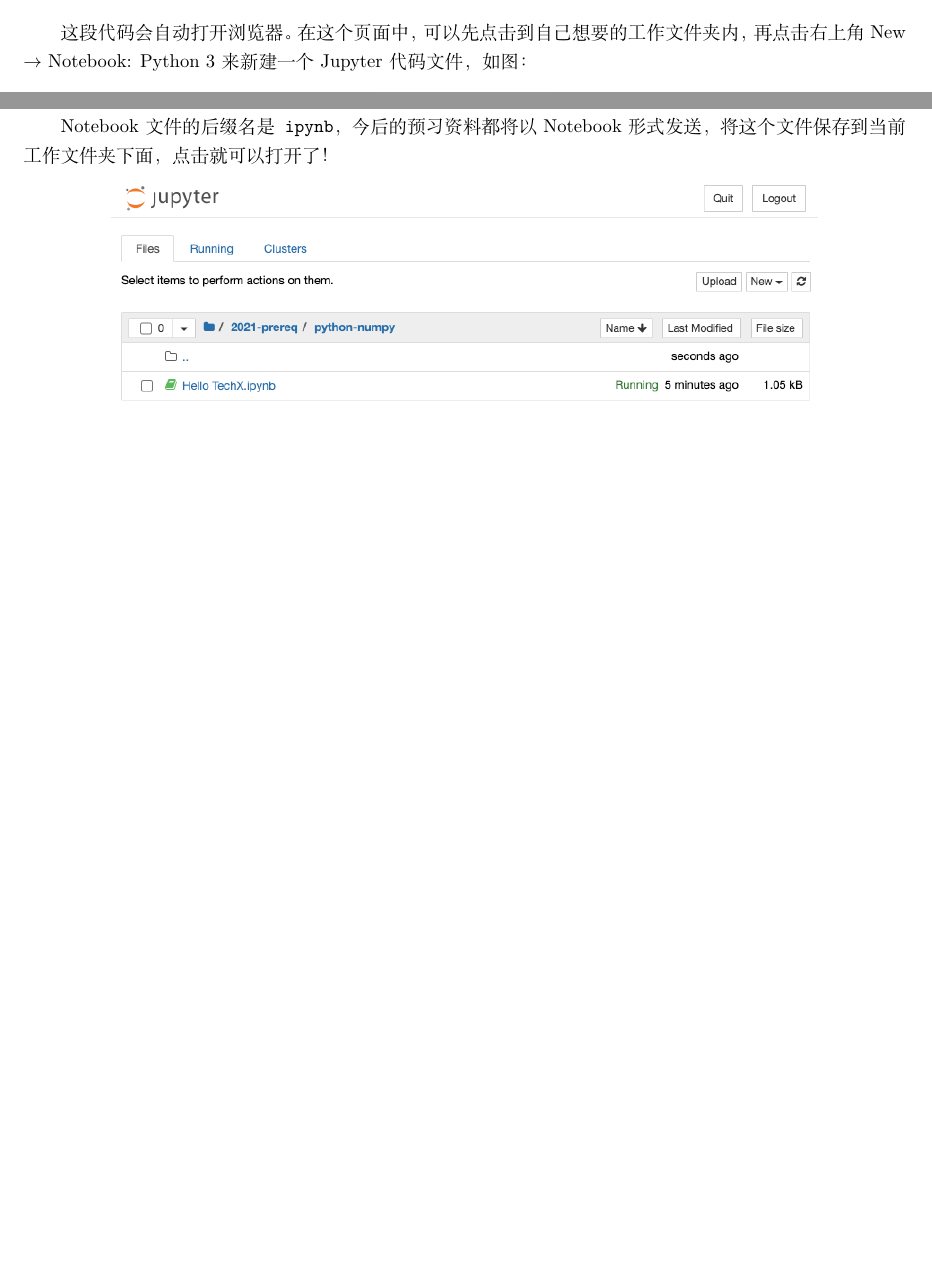
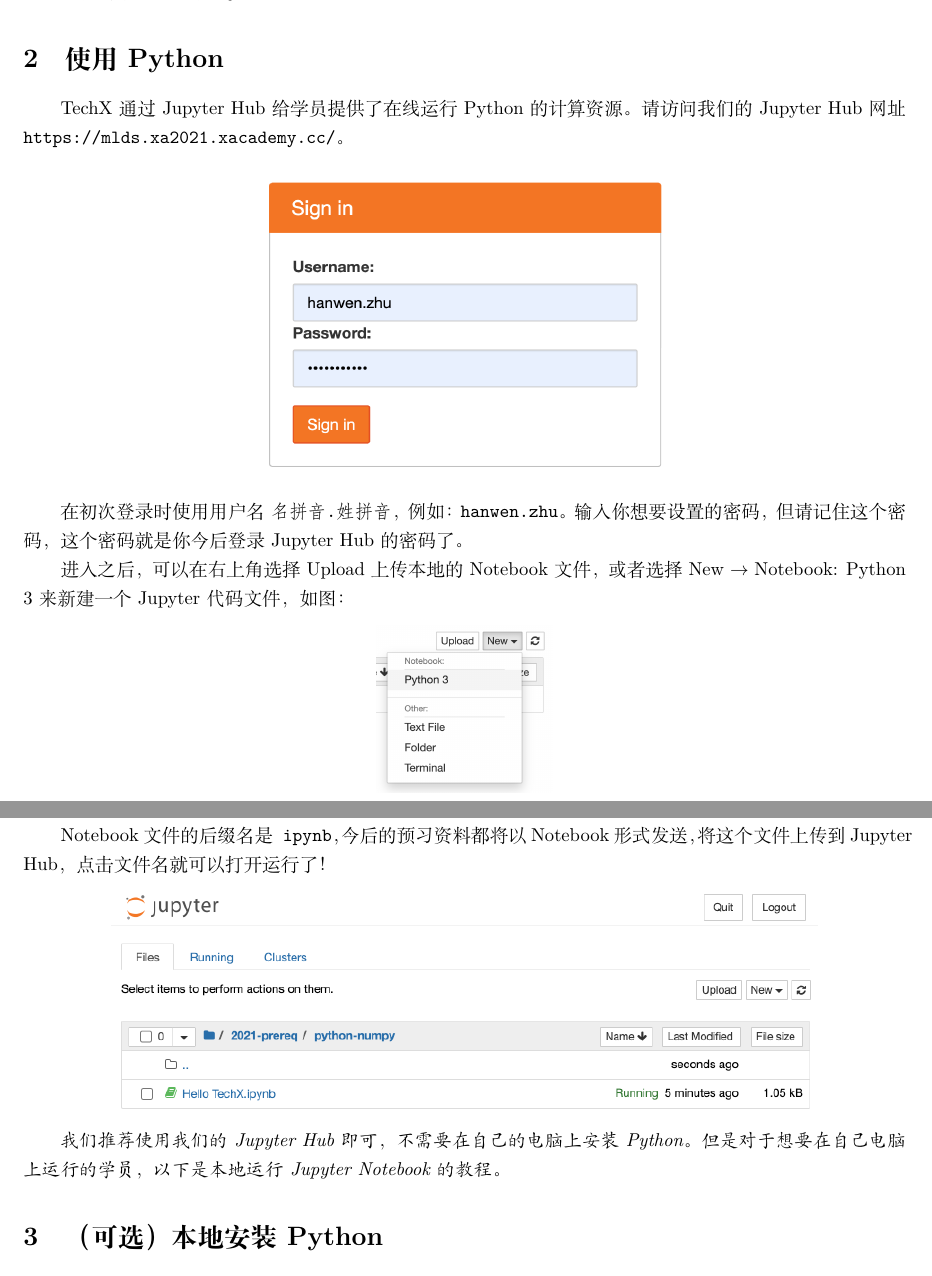
Before and after one commit to techx-aiml/2021-prereq, a LaTeX document (python-numpy/0. Introduction/0. Introduction.tex): two parts of pages 2 and 3 of 3 before the commit and two parts of pages 1 and 2 of 3 after it, joined at a grey line, cut at the place of the change, the shorter picture padded with empty space. Compiled offline with XeLaTeX.

Commit message:
python intro use hub instead of local python

```diff
--- a/python-numpy/0. Introduction/0. Introduction.tex
+++ b/python-numpy/0. Introduction/0. Introduction.tex
@@ -26,6 +26,15 @@
 \section{为什么要用Python}
 因为Python是一门非常简单易懂，而广泛使用的语言。
 现在机器学习界大部分前沿学者都在使用Python编写，也因此有很多好用而强大的Python机器学习模块。
-所以在开始学习机器学习的旅程之前，我们先来学习一下Python的基础吧。
+所以在开始学习机器学习的旅程之前，我们会先通过预习材料来学习一下Python的基础。
 
-\section{安装Python}
+\section{使用Python}
+TechX通过Jupyter Hub给学员提供了在线运行Python的计算资源。请访问我们的Jupyter Hub网址 \url{https://mlds.xa2021.xacademy.cc/}。
+
+\vspace*{0.3cm}\centerline{\noindent\includegraphics[width=0.5\textwidth]{hub-signin.png}}
+
+在初次登录时使用用户名 \texttt{名拼音.\hspace*{0cm}姓拼音}，例如：\texttt{hanwen.zhu}。输入你想要设置的密码，但请记住这个密码，这个密码就是你今后登录Jupyter Hub的密码了。
+
+进入之后，可以在右上角选择Upload上传本地的Notebook文件，或者选择New $\rightarrow$ Notebook: Python 3来新建一个Jupyter代码文件，如图：
+
+\vspace*{0.3cm}\centerline{\noindent\includegraphics[width=0.2\textwidth]{new-ipynb.png}}
@@ -32,2 +50,11 @@
+在每个框里面写好代码，点击上面的“$\blacktriangleright$ Run”按钮即可运行。
+
+Notebook文件的后缀名是\texttt{ipynb}，今后的预习资料都将以Notebook形式发送，将这个文件上传到Jupyter Hub，点击文件名就可以打开运行了！
+
+\vspace*{0.3cm}\centerline{\noindent\includegraphics[width=0.8\textwidth]{ipynb-open.png}}
+
+\emph{我们推荐使用我们的Jupyter Hub即可，不需要在自己的电脑上安装Python。但是对于想要在自己电脑上运行的学员，以下是本地运行Jupyter Notebook的教程。}
+
+\section{（可选）本地安装Python}
 TechX的机器学习课程使用的是Python 3.7及以上的版本。如果你的电脑上还没有安装Python 3.7+，可以到官网下载：
 
@@ -73,4 +100,3 @@
 \color{dark}$> \textcolor{theme}{jupyter notebook}
 \end{Verbatim}
 
-这段代码会自动打开浏览器。在这个页面中，可以先点击到自己想要的工作文件夹内，再点击右上角New $\rightarrow$ Notebook: Python 3来新建一个Jupyter代码文件，如图：
@@ -88,7 +103,3 @@
-在每个框里面写好代码，点击上面的“$\blacktriangleright$ Run”按钮即可运行。
-
-Notebook文件的后缀名是\texttt{ipynb}，今后的预习资料都将以Notebook形式发送，将这个文件保存到当前工作文件夹下面，点击就可以打开了！
-
-\vspace*{0.3cm}\centerline{\noindent\includegraphics[width=0.8\textwidth]{ipynb-open.png}}
+这段代码会自动打开浏览器。打开的页面和Jupyter Hub相同，只是在你本地的计算机上运行的。
 
 \end{document}
```
Also changed, not shown: python-numpy/0. Introduction/0. Introduction.pdf, python-numpy/0. Introduction/hub-signin.png (added), python-numpy/0. Introduction/0. Introduction.tex (28 more changed lines).
